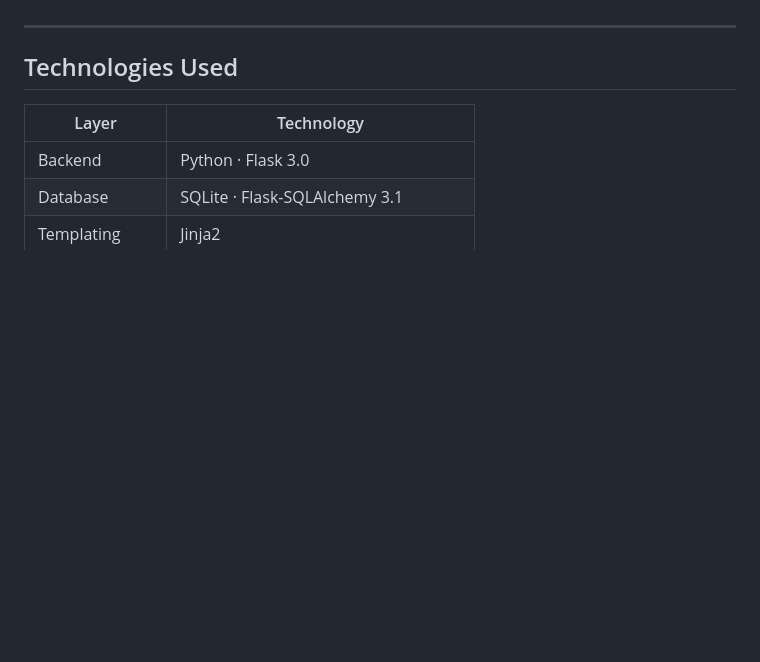
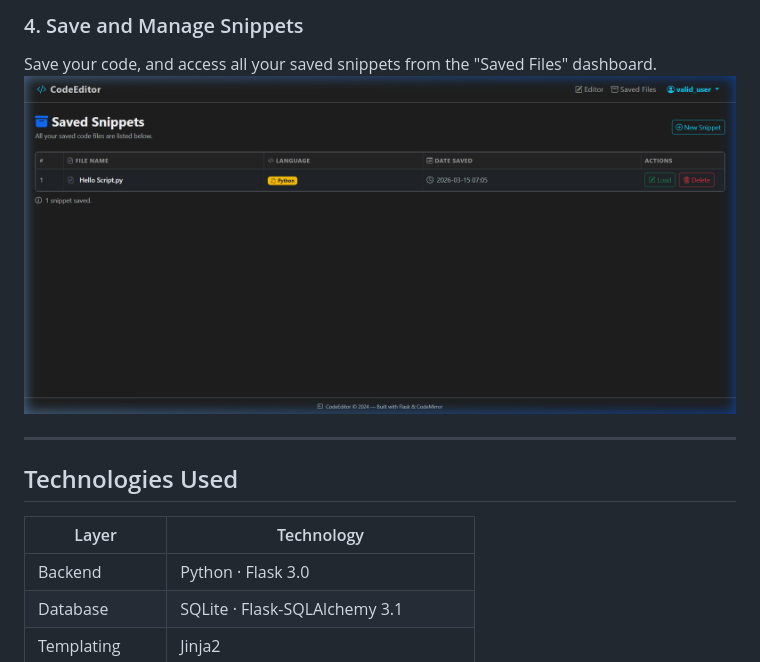
Before and after one commit to SettyBhavithav/Fullstack-project, a Markdown page: README.md, the part around one of its changes. Rendered like a GitHub page; blank space fills up the shorter version.

```diff
--- a/README.md
+++ b/README.md
@@ -19,3 +36,6 @@ To test the application quickly, you can use these test credentials:
+### 4. Save and Manage Snippets
+Save your code, and access all your saved snippets from the "Saved Files" dashboard.
+![Saved Snippets Demo](screenshots/saved_snippets_demo.png)
 
 ---
 
```
Also changed, not shown: other parts of README.md (+17 -0 lines), screenshots/login_demo.png (added), screenshots/register_demo.png (added).
